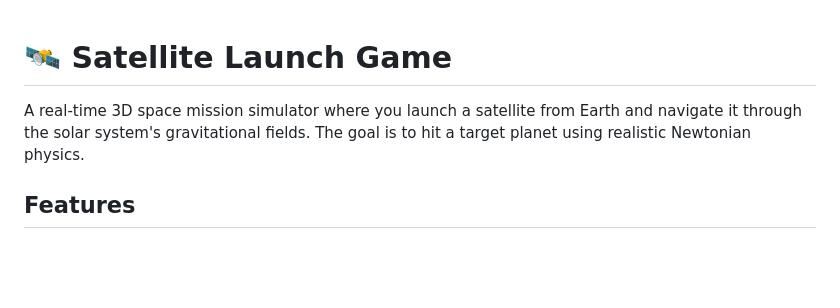
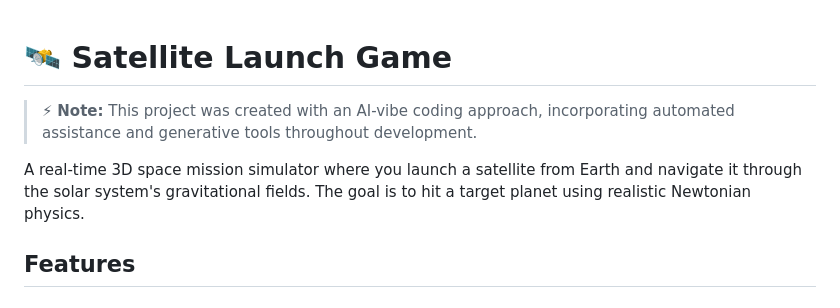
Before and after one commit to mrn2se/satellite-launch-game, a Markdown page: README.md, the part around one of its changes. Drawn GitHub-style; blank space fills up the shorter version.

```diff
--- a/README.md
+++ b/README.md
@@ -1,6 +1,9 @@
 # 🛰️ Satellite Launch Game
 
+> ⚡ **Note:** This project was created with an AI-vibe coding approach, incorporating automated assistance and generative tools throughout development.
+
 A real-time 3D space mission simulator where you launch a satellite from Earth and navigate it through the solar system's gravitational fields. The goal is to hit a target planet using realistic Newtonian physics.
+
 
 ## Features
 
```
Also changed, not shown: other parts of README.md (+3 -0 lines).
